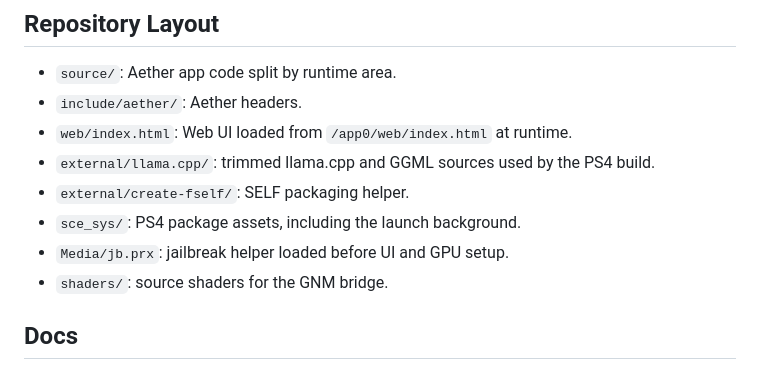
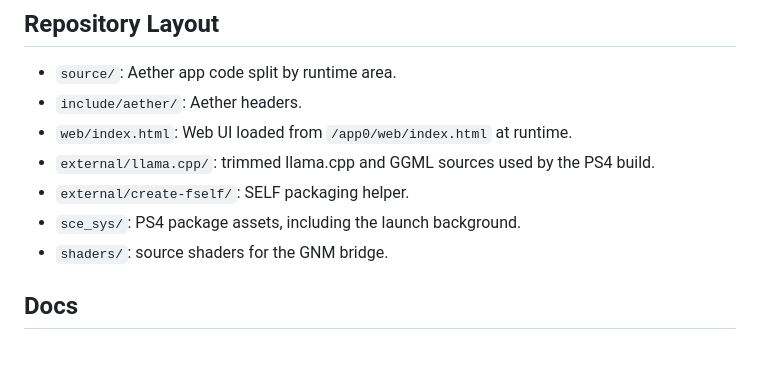
Before and after one commit to helloitu/aether-llm, a Markdown page: README.md, the part around the change. GitHub-like rendering.

```diff
--- a/README.md
+++ b/README.md
@@ -78,7 +78,6 @@ The roofline view frames the bridge as memory-bound work, which matches the mat-
 - `external/llama.cpp/`: trimmed llama.cpp and GGML sources used by the PS4 build.
 - `external/create-fself/`: SELF packaging helper.
 - `sce_sys/`: PS4 package assets, including the launch background.
-- `Media/jb.prx`: jailbreak helper loaded before UI and GPU setup.
 - `shaders/`: source shaders for the GNM bridge.
 
 ## Docs
```
